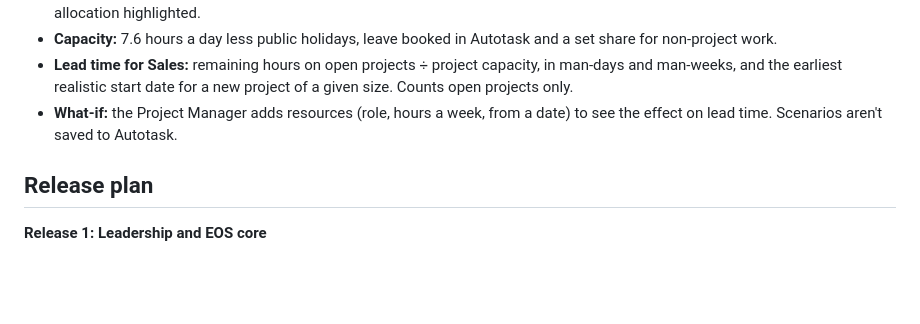
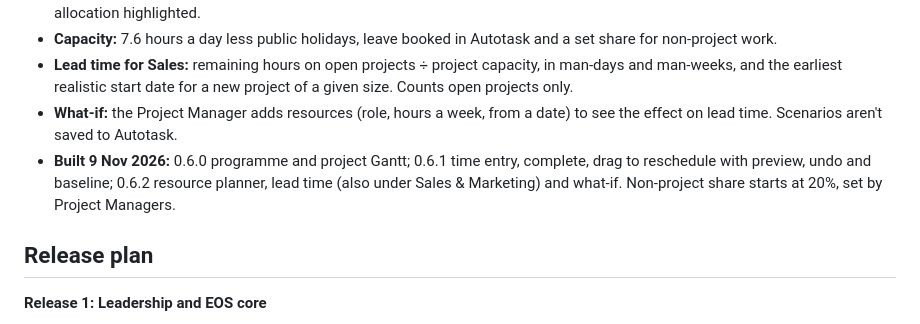
Before and after one commit to georgeahanna-ux/hdit-pulse, a Markdown page: docs/REQUIREMENTS.md, the part around the change. GitHub-like rendering; blank space fills up the shorter version.

Commit message:
Docs: Projects build status in requirements
Co-Authored-By: Claude Opus 5.5 <noreply@anthropic.com>
Claude-Session: https://claude.ai/code/session_01CTHvdu1EoQFdcJR6FWGNbS

```diff
--- a/docs/REQUIREMENTS.md
+++ b/docs/REQUIREMENTS.md
@@ -225,6 +225,7 @@ Pipeline, Marketing ROI and Whitespace Matrix are only relevant to Sales & Marke
 - **Capacity:** 7.6 hours a day less public holidays, leave booked in Autotask and a set share for non-project work.
 - **Lead time for Sales:** remaining hours on open projects ÷ project capacity, in man-days and man-weeks, and the earliest realistic start date for a new project of a given size. Counts open projects only.
 - **What-if:** the Project Manager adds resources (role, hours a week, from a date) to see the effect on lead time. Scenarios aren't saved to Autotask.
+- **Built 9 Nov 2026:** 0.6.0 programme and project Gantt; 0.6.1 time entry, complete, drag to reschedule with preview, undo and baseline; 0.6.2 resource planner, lead time (also under Sales & Marketing) and what-if. Non-project share starts at 20%, set by Project Managers.
 
 ## Release plan
 **Release 1: Leadership and EOS core**
```
